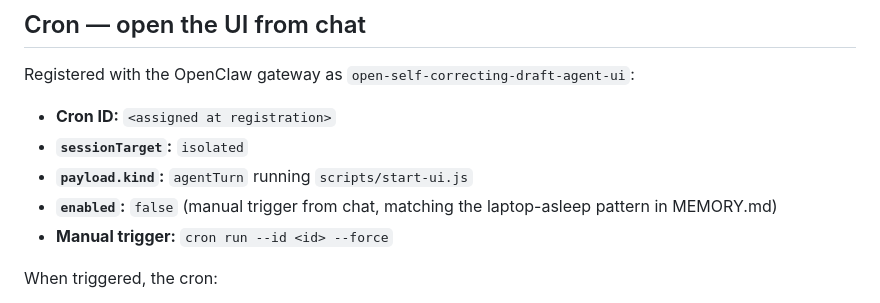
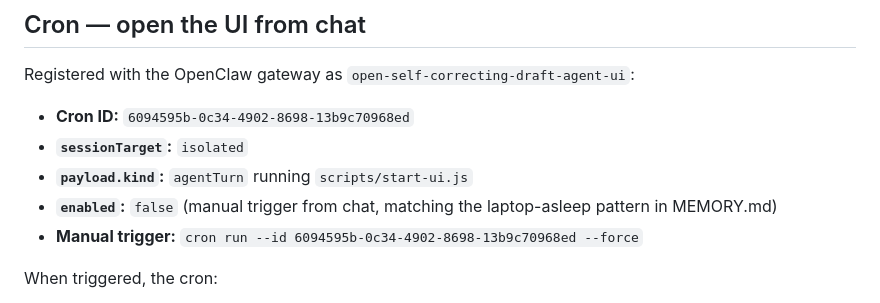
Before and after one commit to Agentic-AI-Experiments/SelfCorrectingDraftAgent, a Markdown page: README.md, the part around the change. GitHub-like rendering.

Commit message:
docs: README cron ID updated + post-implementation

```diff
--- a/README.md
+++ b/README.md
@@ -82,11 +82,11 @@ Configured in `rubrics/linkedin_post.json`. The sensor evaluates these against e
 
 Registered with the OpenClaw gateway as `open-self-correcting-draft-agent-ui`:
 
-- **Cron ID:** `<assigned at registration>`
+- **Cron ID:** `6094595b-0c34-4902-8698-13b9c70968ed`
 - **`sessionTarget`:** `isolated`
 - **`payload.kind`:** `agentTurn` running `scripts/start-ui.js`
 - **`enabled`:** `false` (manual trigger from chat, matching the laptop-asleep pattern in MEMORY.md)
-- **Manual trigger:** `cron run --id <id> --force`
+- **Manual trigger:** `cron run --id 6094595b-0c34-4902-8698-13b9c70968ed --force`
 
 When triggered, the cron:
 1. Checks if a server is already running on port 3000.
```
